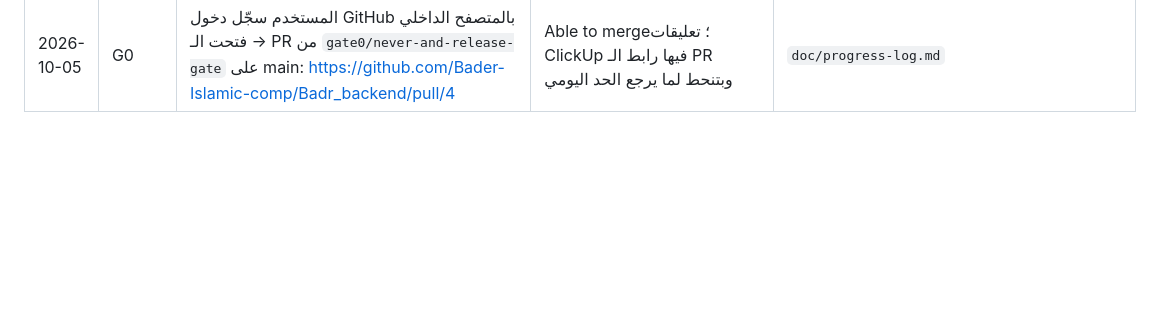
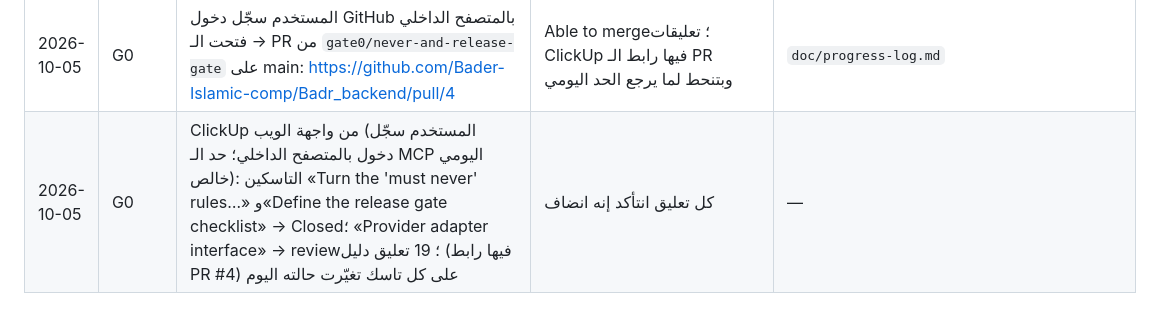
Before and after one commit to Bader-Islamic-comp/Badr_backend, a Markdown page: doc/progress-log.md, the part around the change. Rendered like a GitHub page; blank space fills up the shorter version.

Commit message:
Log the ClickUp updates
Co-Authored-By: Claude Opus 5.5 <noreply@anthropic.com>

```diff
--- a/doc/progress-log.md
+++ b/doc/progress-log.md
@@ -114,3 +114,4 @@
 | 2026-10-05 | G0 | Nasser Obeid اعتمد `must-never.md` و`release-gate.md`؛ انسجّل بالوثيقتين وبالـ CHANGELOG. القرارين الموقّعين `policy-must-never` و`policy-release-gate` من Mousa al-Rashdan لسا ناقصين (G10 وG11 حمر) | 1047 passed؛ progress_score ثابت 58.7 | `doc/governance/must-never.md`, `doc/governance/release-gate.md`, `CHANGELOG.md`, `doc/done.md` |
 | 2026-10-05 | G0 | push: `gate0/never-and-release-gate` على Badr_backend (79008bf، c816b43)؛ تعليقات ClickUp للتاسكين جاهزة | الـ PR: `gh` مش منزّل، وClaude in Chrome مش متصل، والمتصفح الداخلي مش مسجّل دخول على GitHub → رابط compare معبّى للمستخدم. ClickUp: الحد اليومي للـ MCP (100 طلب) خلص، بيرجع بعد ~22 ساعة | — |
 | 2026-10-05 | G0 | المستخدم سجّل دخول GitHub بالمتصفح الداخلي → فتحت الـ PR من `gate0/never-and-release-gate` على main: https://github.com/Bader-Islamic-comp/Badr_backend/pull/4 | Able to merge؛ تعليقات ClickUp فيها رابط الـ PR وبتنحط لما يرجع الحد اليومي | `doc/progress-log.md` |
+| 2026-10-05 | G0 | ClickUp من واجهة الويب (المستخدم سجّل دخول بالمتصفح الداخلي؛ حد الـ MCP اليومي خالص): التاسكين «Turn the 'must never' rules…» و«Define the release gate checklist» → Closed؛ «Provider adapter interface» → review؛ 19 تعليق دليل (فيها رابط PR #4) على كل تاسك تغيّرت حالته اليوم | كل تعليق انتأكد إنه انضاف | — |
```
